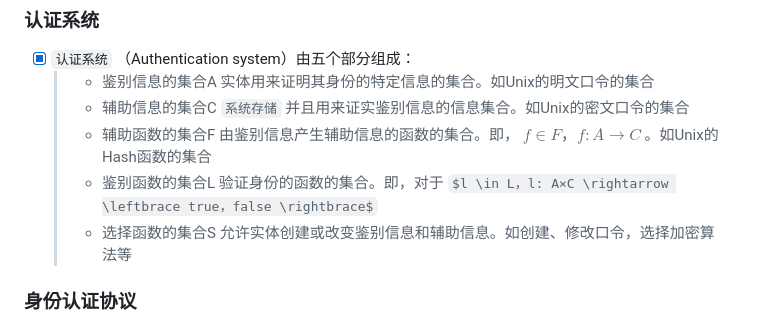
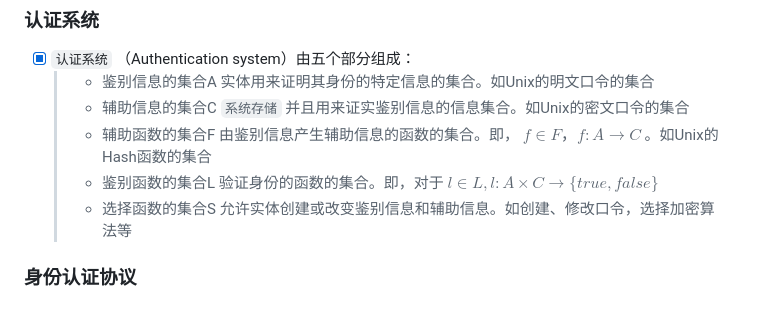
Before and after one commit to forget-eve/Computer-Safety, a Markdown page: README.md, the part around the change. GitHub-like rendering; some formulas as TeX source.

```diff
--- a/README.md
+++ b/README.md
@@ -1184,7 +1184,7 @@ $$
   > - 鉴别信息的集合A 实体用来证明其身份的特定信息的集合。如Unix的明文口令的集合
   > - 辅助信息的集合C `系统存储` 并且用来证实鉴别信息的信息集合。如Unix的密文口令的集合
   > - 辅助函数的集合F 由鉴别信息产生辅助信息的函数的集合。即， $f \in F，f: A \rightarrow C$ 。如Unix的Hash函数的集合
-  > - 鉴别函数的集合L 验证身份的函数的集合。即，对于 $l \in L，l: A×C \rightarrow \leftbrace true，false \rightbrace$
+  > - 鉴别函数的集合L 验证身份的函数的集合。即，对于 $l \in L,l: A×C \rightarrow \lbrace true,false \rbrace$
   > - 选择函数的集合S 允许实体创建或改变鉴别信息和辅助信息。如创建、修改口令，选择加密算法等
 
 ### 身份认证协议
```
